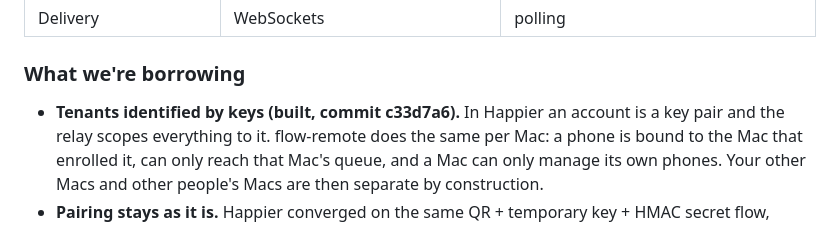
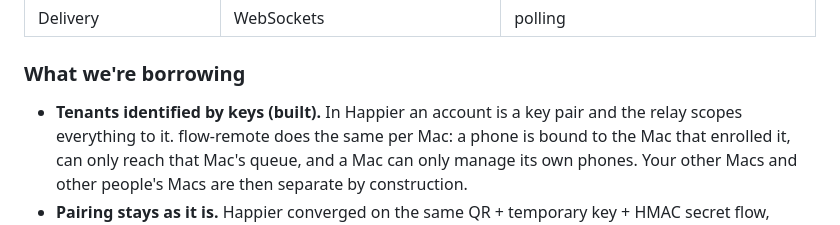
Before and after one commit to pa/flow-remote, a Markdown page: docs/DESIGN.md, the part around the change. GitHub-like rendering.

Commit message:
Drop a commit hash from DESIGN.md ahead of a history rewrite
Co-Authored-By: Claude Opus 5.5 <noreply@anthropic.com>

```diff
--- a/docs/DESIGN.md
+++ b/docs/DESIGN.md
@@ -97,7 +97,7 @@ Read from `docs/encryption.md`, `apps/cli/src/api/encryption.ts`,
 
 ### What we're borrowing
 
-- **Tenants identified by keys (built, commit c33d7a6).** In Happier an
+- **Tenants identified by keys (built).** In Happier an
   account is a key pair and the relay scopes everything to it. flow-remote
   does the same per Mac:
   a phone is bound to the Mac that enrolled it, can only reach that Mac's
```
